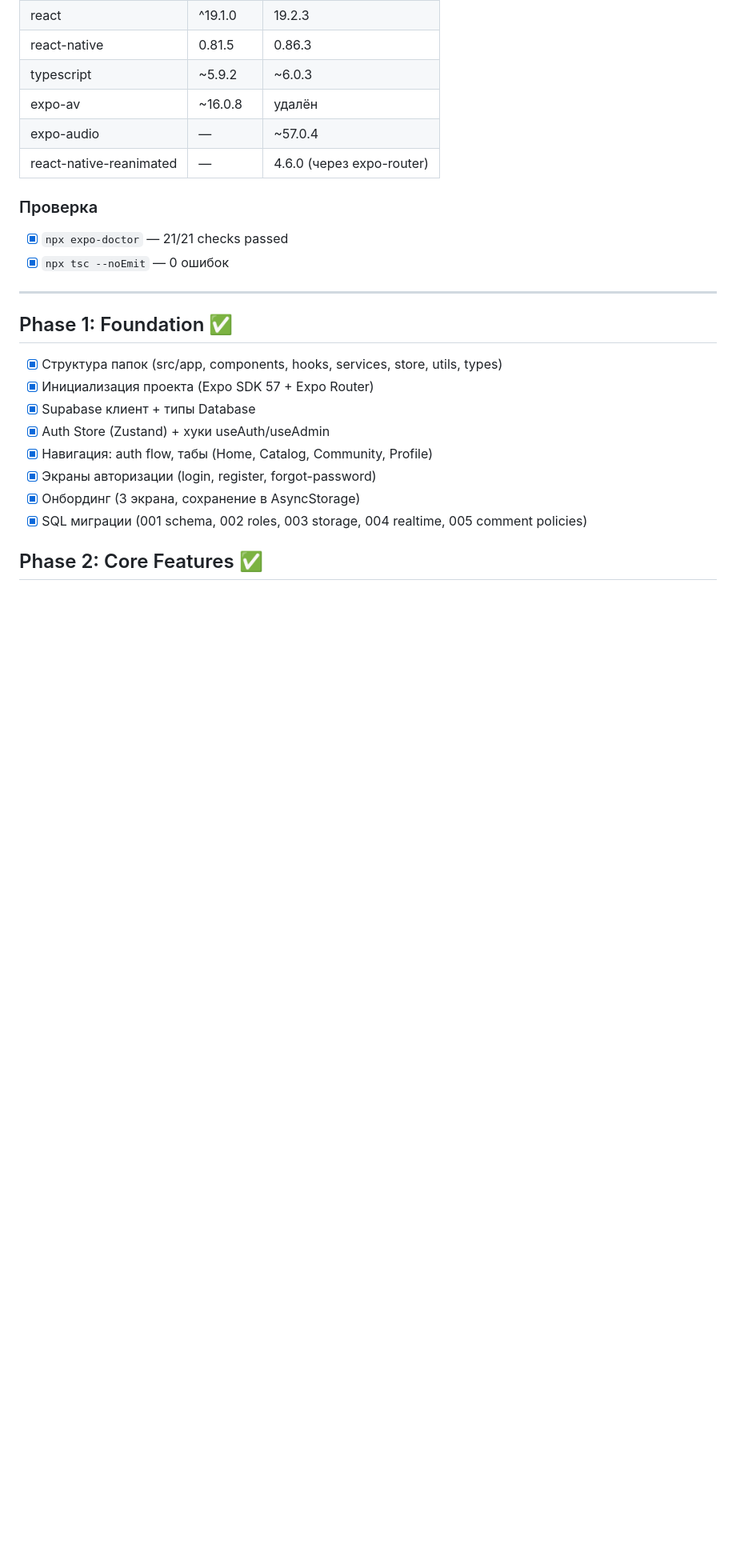
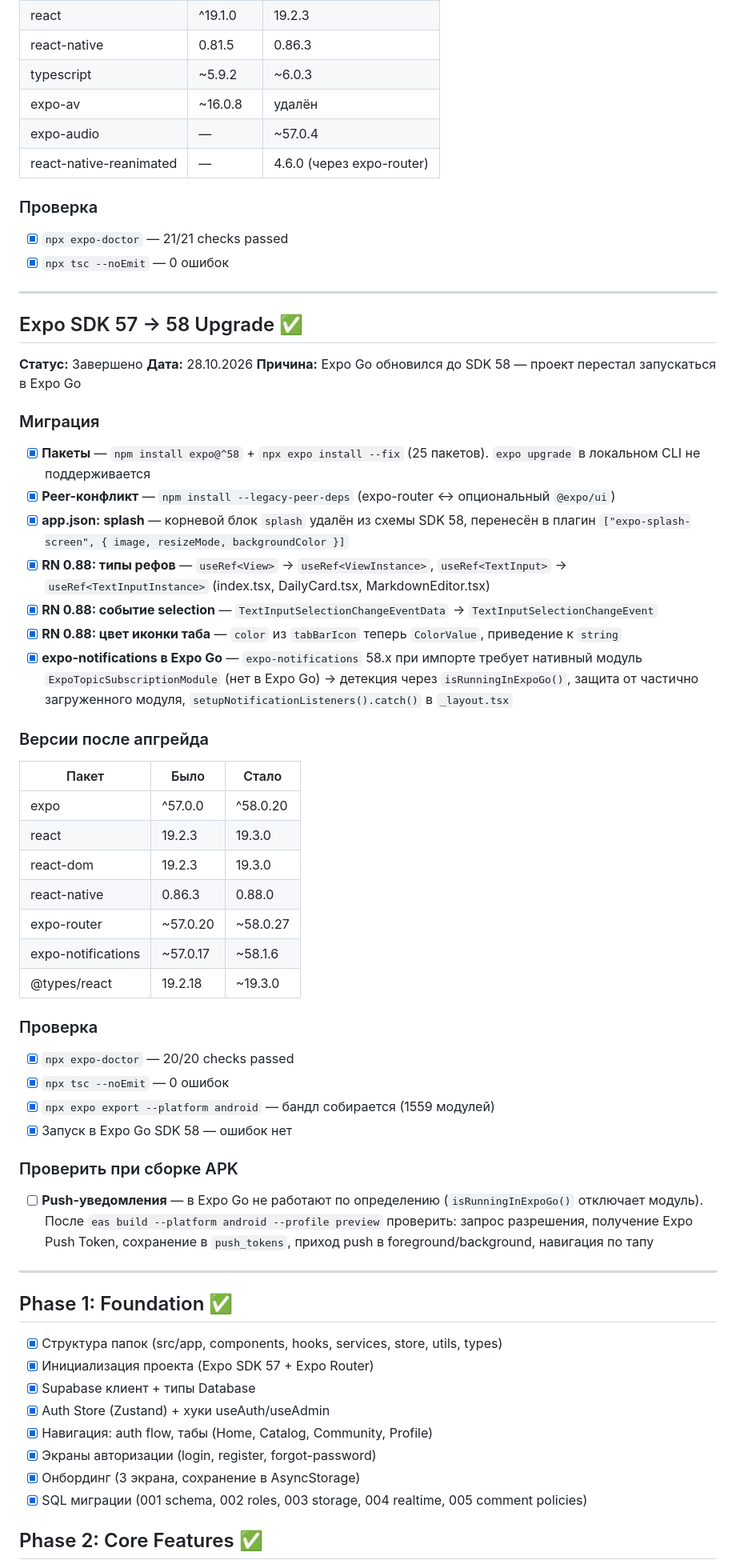
Before and after one commit to Valentin89417/pulsera_app, a Markdown page: docs/progress.md, the part around one of its changes. Shown at 80% size. Drawn GitHub-style; blank space fills up the shorter version.

Commit message:
docs: апгрейд на Expo SDK 58 и задача проверки push в APK
- раздел про миграцию 57 → 58: пакеты, splash в плагине, breaking changes RN 0.88, обход expo-notifications в Expo Go
- версии до/после и результаты проверок (expo-doctor 20/20, tsc, export, запуск в Expo Go)
- в «Следующие шаги» добавлена проверка push-уведомлений после сборки APK

```diff
--- a/docs/progress.md
+++ b/docs/progress.md
@@ -27,6 +27,42 @@
 ### Проверка
 - [x] `npx expo-doctor` — 21/21 checks passed
 - [x] `npx tsc --noEmit` — 0 ошибок
+
+---
+
+## Expo SDK 57 → 58 Upgrade ✅
+**Статус:** Завершено
+**Дата:** 28.10.2026
+**Причина:** Expo Go обновился до SDK 58 — проект перестал запускаться в Expo Go
+
+### Миграция
+- [x] **Пакеты** — `npm install expo@^58` + `npx expo install --fix` (25 пакетов). `expo upgrade` в локальном CLI не поддерживается
+- [x] **Peer-конфликт** — `npm install --legacy-peer-deps` (expo-router ↔ опциональный `@expo/ui`)
+- [x] **app.json: splash** — корневой блок `splash` удалён из схемы SDK 58, перенесён в плагин `["expo-splash-screen", { image, resizeMode, backgroundColor }]`
+- [x] **RN 0.88: типы рефов** — `useRef<View>` → `useRef<ViewInstance>`, `useRef<TextInput>` → `useRef<TextInputInstance>` (index.tsx, DailyCard.tsx, MarkdownEditor.tsx)
+- [x] **RN 0.88: событие selection** — `TextInputSelectionChangeEventData` → `TextInputSelectionChangeEvent`
+- [x] **RN 0.88: цвет иконки таба** — `color` из `tabBarIcon` теперь `ColorValue`, приведение к `string`
+- [x] **expo-notifications в Expo Go** — `expo-notifications` 58.x при импорте требует нативный модуль `ExpoTopicSubscriptionModule` (нет в Expo Go) → детекция через `isRunningInExpoGo()`, защита от частично загруженного модуля, `setupNotificationListeners().catch()` в `_layout.tsx`
+
+### Версии после апгрейда
+| Пакет | Было | Стало |
+|---|---|---|
+| expo | ^57.0.0 | ^58.0.20 |
+| react | 19.2.3 | 19.3.0 |
+| react-dom | 19.2.3 | 19.3.0 |
+| react-native | 0.86.3 | 0.88.0 |
+| expo-router | ~57.0.20 | ~58.0.27 |
+| expo-notifications | ~57.0.17 | ~58.1.6 |
+| @types/react | 19.2.18 | ~19.3.0 |
+
+### Проверка
+- [x] `npx expo-doctor` — 20/20 checks passed
+- [x] `npx tsc --noEmit` — 0 ошибок
+- [x] `npx expo export --platform android` — бандл собирается (1559 модулей)
+- [x] Запуск в Expo Go SDK 58 — ошибок нет
+
+### Проверить при сборке APK
+- [ ] **Push-уведомления** — в Expo Go не работают по определению (`isRunningInExpoGo()` отключает модуль). После `eas build --platform android --profile preview` проверить: запрос разрешения, получение Expo Push Token, сохранение в `push_tokens`, приход push в foreground/background, навигация по тапу
 
 ---
 
```
Also changed, not shown: other parts of docs/progress.md (+1 -0 lines).
